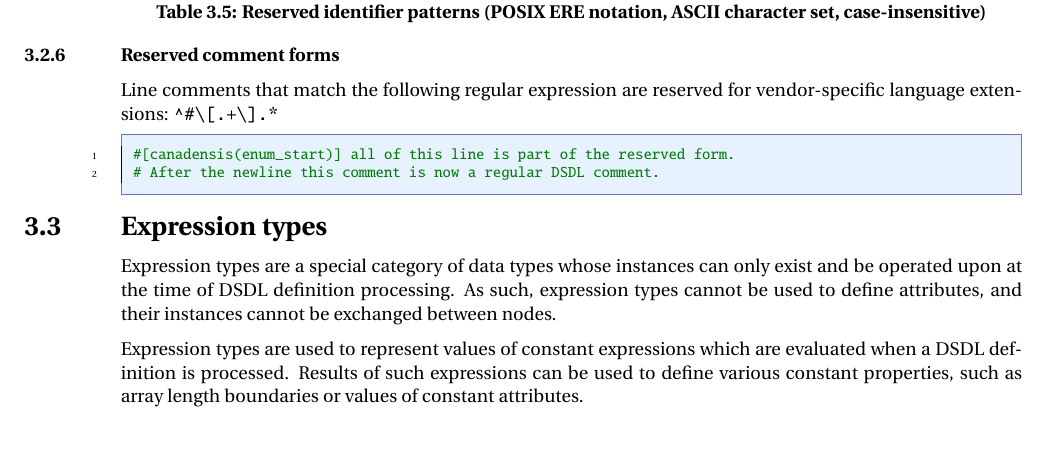
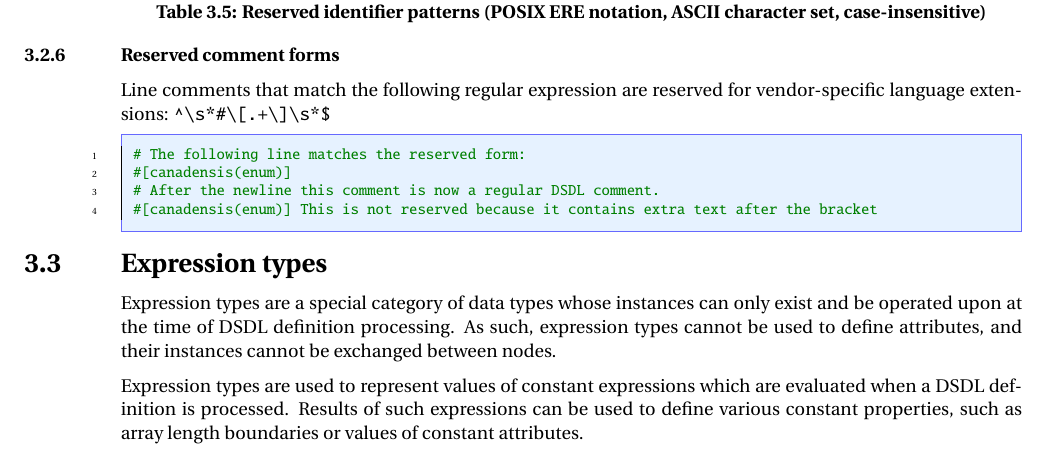
Before and after one commit to OpenCyphal/specification, a LaTeX thesis (specification/Cyphal_Specification.tex, which reads specification/dsdl/grammar.tex): part of page 19 of 76, cut so that both start at the same text. Compiled offline with pdfLaTeX; a LaTeX package or settings file that is missing is left out.

Commit message:
Adjust the special comment form: update the example; make the pattern stricter

```diff
--- a/specification/dsdl/grammar.tex
+++ b/specification/dsdl/grammar.tex
@@ -257,11 +257,13 @@ in this version of the DSDL specification, but this may change in the future.
 \subsection{Reserved comment forms}\label{sec:dsdl_reserved_comment}
 
 Line comments that match the following regular expression are reserved for vendor-specific language extensions:
-\verb|^#\[.+\].*|
+\verb|^\s*#\[.+\]\s*$|
 
 \begin{remark}
     \begin{minted}{python}
-        #[canadensis(enum_start)] all of this line is part of the reserved form.
+        # The following line matches the reserved form:
+        #[canadensis(enum)]
         # After the newline this comment is now a regular DSDL comment.
+        #[canadensis(enum)] This is not reserved because it contains extra text after the bracket
     \end{minted}
 \end{remark}
```
